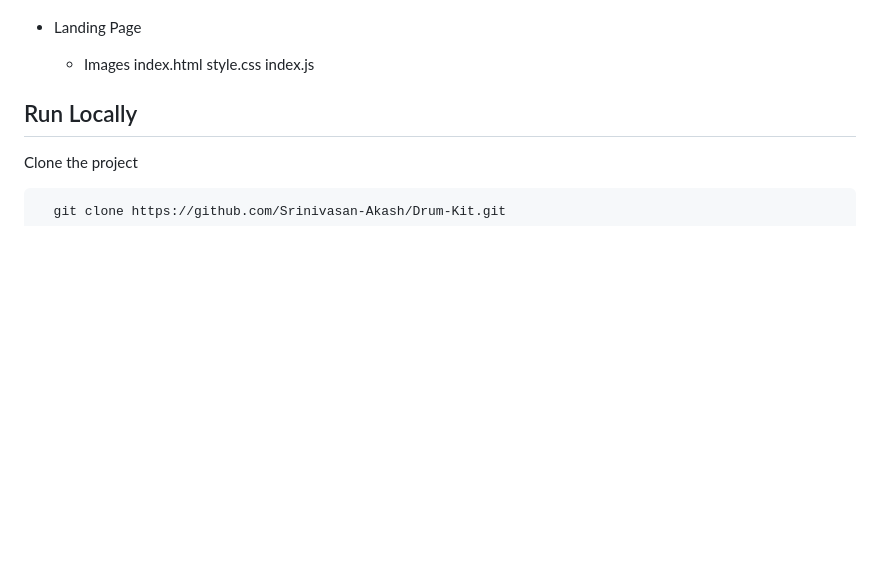
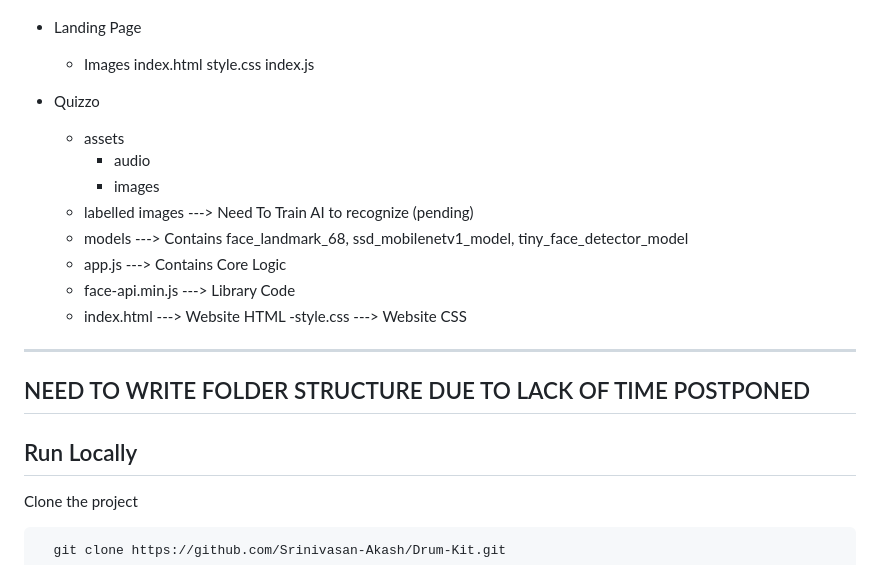
Before and after one commit to Indratejreddy/rajasthanhackathon, a Markdown page: README.md, the part around the change. Drawn GitHub-style; blank space fills up the shorter version.

Commit message:
Updated Readme.md added file structure

```diff
--- a/README.md
+++ b/README.md
@@ -60,7 +60,20 @@ This is made in vanialla JS so the file structure is not too complex basically h
     style.css
     index.js
 
+- Quizzo
+    - assets
+        - audio
+        - images
+    - labelled images  ---> Need To Train AI to recognize (pending)
+    - models           ---> Contains face_landmark_68, ssd_mobilenetv1_model, tiny_face_detector_model
+    - app.js           ---> Contains Core Logic
+    - face-api.min.js  ---> Library Code
+    - index.html       ---> Website HTML
+    -style.css         ---> Website CSS
 
+------------------------------------------------------------------------------------------------------------------------------------------------------------------
+NEED TO WRITE FOLDER STRUCTURE DUE TO LACK OF TIME POSTPONED
+-------------------------------------------------------------------------------------------------------------------------------------------------------------------
 
 ## Run Locally
 
```
